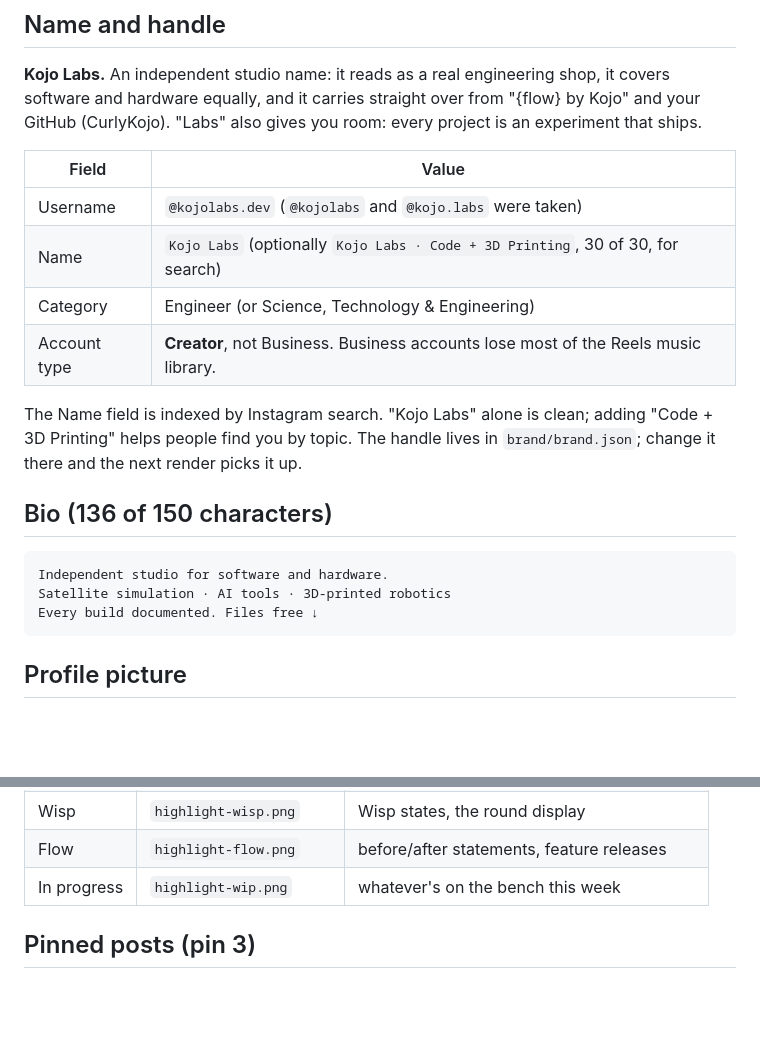
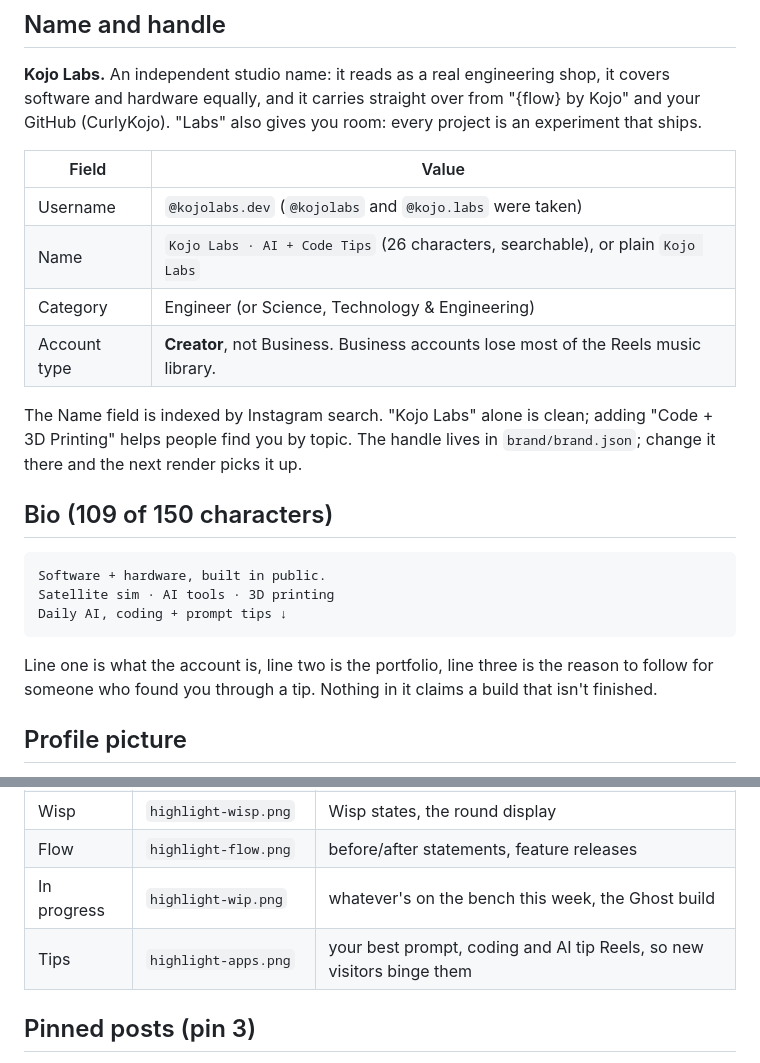
Before and after one commit to CurlyKojo/Bullets, a Markdown page: brand/PROFILE.md, 2 parts joined by grey strips. GitHub-like rendering; blank space fills up the shorter version.

Commit message:
Profile: bio and name field cover the tips; no unbuilt claims
Co-Authored-By: Claude Opus 5.5 <noreply@anthropic.com>
Claude-Session: https://claude.ai/code/session_01NCmouDA2TY9yqskTbqHTce

````diff
--- a/brand/PROFILE.md
+++ b/brand/PROFILE.md
@@ -11,7 +11,7 @@ GitHub (CurlyKojo). "Labs" also gives you room: every project is an experiment t
 | Field | Value |
 |---|---|
 | Username | `@kojolabs.dev` (`@kojolabs` and `@kojo.labs` were taken) |
-| Name | `Kojo Labs` (optionally `Kojo Labs · Code + 3D Printing`, 30 of 30, for search) |
+| Name | `Kojo Labs · AI + Code Tips` (26 characters, searchable), or plain `Kojo Labs` |
 | Category | Engineer (or Science, Technology & Engineering) |
 | Account type | **Creator**, not Business. Business accounts lose most of the Reels music library. |
 
@@ -19,13 +19,17 @@ The Name field is indexed by Instagram search. "Kojo Labs" alone is clean; addin
 "Code + 3D Printing" helps people find you by topic. The handle lives in
 `brand/brand.json`; change it there and the next render picks it up.
 
-## Bio (136 of 150 characters)
+## Bio (109 of 150 characters)
 
 ```
-Independent studio for software and hardware.
-Satellite simulation · AI tools · 3D-printed robotics
-Every build documented. Files free ↓
+Software + hardware, built in public.
+Satellite sim · AI tools · 3D printing
+Daily AI, coding + prompt tips ↓
 ```
+
+Line one is what the account is, line two is the portfolio, line three is the reason to
+follow for someone who found you through a tip. Nothing in it claims a build that isn't
+finished.
 
 ## Profile picture
 
@@ -69,7 +73,8 @@ project's accent on one detail.
 | Burnline | `highlight-burnline.png` | satellite clips, the devlog Reel |
 | Wisp | `highlight-wisp.png` | Wisp states, the round display |
 | Flow | `highlight-flow.png` | before/after statements, feature releases |
-| In progress | `highlight-wip.png` | whatever's on the bench this week |
+| In progress | `highlight-wip.png` | whatever's on the bench this week, the Ghost build |
+| Tips | `highlight-apps.png` | your best prompt, coding and AI tip Reels, so new visitors binge them |
 
 ## Pinned posts (pin 3)
 
````
